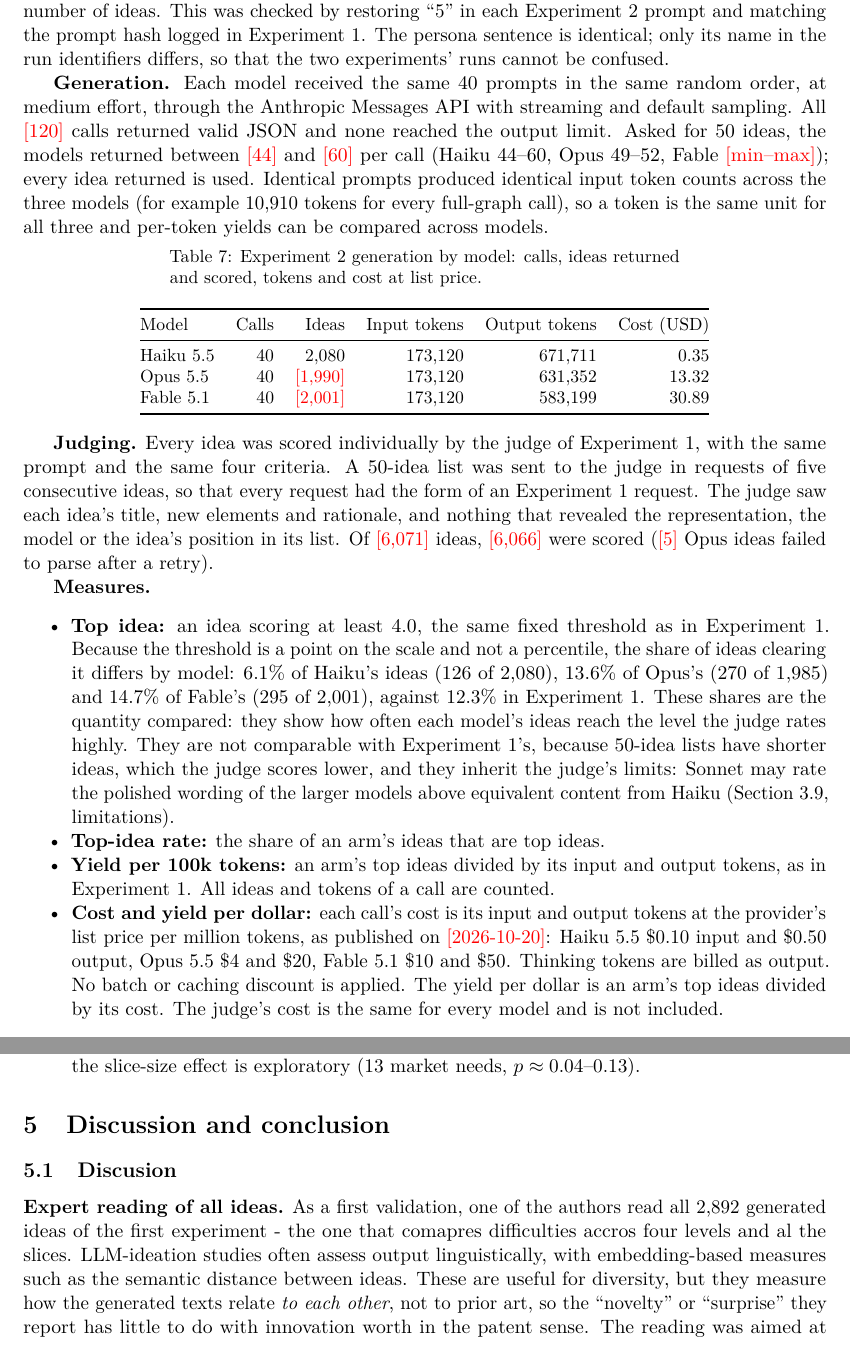
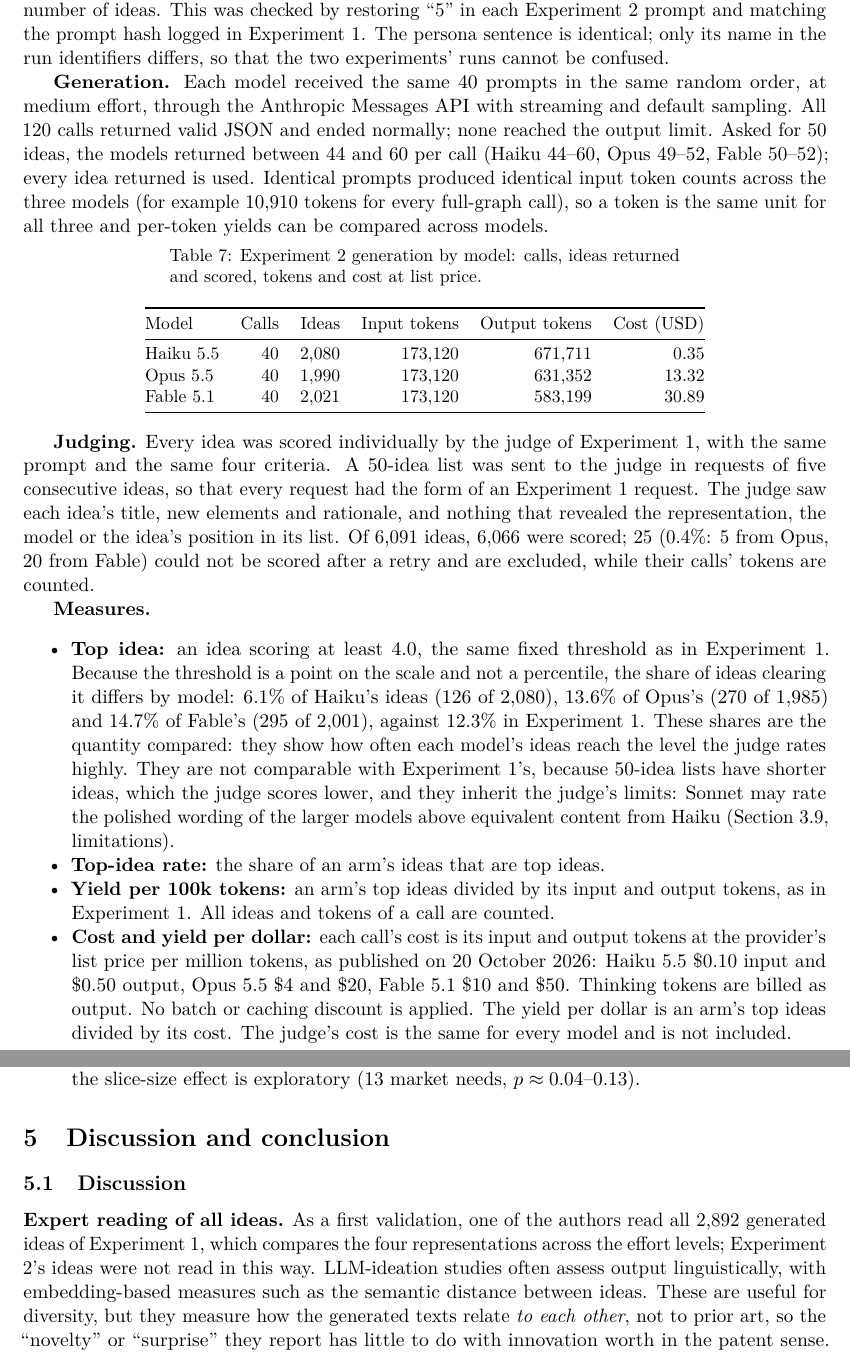
Before and after one commit to orioli/IM-LLM, a LaTeX paper (paper/main.tex, which reads paper/body.tex): two parts of pages 13 and 35 of 47, joined at a grey line, cut so that both start at the same text. Compiled offline with pdfLaTeX.

Commit message:
typos and placehodlers filled

```diff
--- a/paper/body.tex
+++ b/paper/body.tex
@@ -479,7 +478,7 @@ Statistics & Bootstrap 95\% CI, 2,000 resamples of calls within each arm \\
 
 \textbf{Prompt.} The prompt is Experiment 1's word for word, except for the one line that sets the number of ideas. This was checked by restoring ``5'' in each Experiment 2 prompt and matching the prompt hash logged in Experiment 1. The persona sentence is identical; only its name in the run identifiers differs, so that the two experiments' runs cannot be confused.
 
-\textbf{Generation.} Each model received the same 40 prompts in the same random order, at medium effort, through the Anthropic Messages API with streaming and default sampling. All \PH{120} calls returned valid JSON and none reached the output limit. Asked for 50 ideas, the models returned between \PH{44} and \PH{60} per call (Haiku 44--60, Opus 49--52, Fable \PH{min--max}); every idea returned is used. Identical prompts produced identical input token counts across the three models (for example 10,910 tokens for every full-graph call), so a token is the same unit for all three and per-token yields can be compared across models.
+\textbf{Generation.} Each model received the same 40 prompts in the same random order, at medium effort, through the Anthropic Messages API with streaming and default sampling. All 120 calls returned valid JSON and ended normally; none reached the output limit. Asked for 50 ideas, the models returned between 44 and 60 per call (Haiku 44--60, Opus 49--52, Fable 50--52); every idea returned is used. Identical prompts produced identical input token counts across the three models (for example 10,910 tokens for every full-graph call), so a token is the same unit for all three and per-token yields can be compared across models.
 
 \begin{longtable}[]{@{}lrrrrr@{}}
 \caption{Experiment 2 generation by model: calls, ideas returned and scored, tokens and cost at list price.}\label{tab:gen-exp2}\tabularnewline
@@ -495,11 +494,11 @@ Model & Calls & Ideas & Input tokens & Output tokens & Cost (USD) \\
 \bottomrule\noalign{}
 \endlastfoot
 Haiku 5.5 & 40 & 2,080 & 173,120 & 671,711 & 0.35 \\
-Opus 5.5 & 40 & \PH{1,990} & 173,120 & 631,352 & 13.32 \\
-Fable 5.1 & 40 & \PH{2,001} & 173,120 & 583,199 & 30.89 \\
-\end{longtable}
-
-\textbf{Judging.} Every idea was scored individually by the judge of Experiment 1, with the same prompt and the same four criteria. A 50-idea list was sent to the judge in requests of five consecutive ideas, so that every request had the form of an Experiment 1 request. The judge saw each idea's title, new elements and rationale, and nothing that revealed the representation, the model or the idea's position in its list. Of \PH{6,071} ideas, \PH{6,066} were scored (\PH{5} Opus ideas failed to parse after a retry).
+Opus 5.5 & 40 & 1,990 & 173,120 & 631,352 & 13.32 \\
+Fable 5.1 & 40 & 2,021 & 173,120 & 583,199 & 30.89 \\
+\end{longtable}
+
+\textbf{Judging.} Every idea was scored individually by the judge of Experiment 1, with the same prompt and the same four criteria. A 50-idea list was sent to the judge in requests of five consecutive ideas, so that every request had the form of an Experiment 1 request. The judge saw each idea's title, new elements and rationale, and nothing that revealed the representation, the model or the idea's position in its list. Of 6,091 ideas, 6,066 were scored; 25 (0.4\%: 5 from Opus, 20 from Fable) could not be scored after a retry and are excluded, while their calls' tokens are counted.
 
 \textbf{Measures.}
 \begin{itemize}
@@ -511,7 +510,7 @@ Fable 5.1 & 40 & \PH{2,001} & 173,120 & 583,199 & 30.89 \\
 \item
   \textbf{Yield per 100k tokens:} an arm's top ideas divided by its input and output tokens, as in Experiment 1. All ideas and tokens of a call are counted.
 \item
-  \textbf{Cost and yield per dollar:} each call's cost is its input and output tokens at the provider's list price per million tokens, as published on \PH{2026-10-20}: Haiku 5.5 \$0.10 input and \$0.50 output, Opus 5.5 \$4 and \$20, Fable 5.1 \$10 and \$50. Thinking tokens are billed as output. No batch or caching discount is applied. The yield per dollar is an arm's top ideas divided by its cost. The judge's cost is the same for every model and is not included.
+  \textbf{Cost and yield per dollar:} each call's cost is its input and output tokens at the provider's list price per million tokens, as published on 20 October 2026: Haiku 5.5 \$0.10 input and \$0.50 output, Opus 5.5 \$4 and \$20, Fable 5.1 \$10 and \$50. Thinking tokens are billed as output. No batch or caching discount is applied. The yield per dollar is an arm's top ideas divided by its cost. The judge's cost is the same for every model and is not included.
 \end{itemize}
 
 \textbf{Statistics.} With one market need, the bootstrap resamples the 10 calls of each arm with replacement (2,000 resamples), keeping each call's ideas and tokens together. Arms are compared by these intervals. The distribution of single-call yields is shown alongside as a description of how much individual calls vary, not as a test. No correction for multiple comparisons is applied.
@@ -1923,9 +1922,9 @@ The pilot (2 market needs $\times$ 3 replicates) found the full graph winning 17
 
 
 \hypertarget{discusion}{%
-\subsection{Discusion}\label{discusion}}
-
-\textbf{Expert reading of all ideas.} As a first validation, one of the authors read all 2,892 generated ideas of the first experiment - the one that comapres difficulties accros four levels and al the slices. LLM-ideation studies often assess output linguistically, with embedding-based measures such as the semantic distance between ideas. These are useful for diversity, but they measure how the generated texts relate \emph{to each other}, not to prior art, so the ``novelty'' or ``surprise'' they report has little to do with innovation worth in the patent sense. The reading was aimed at exactly that gap, and produced three observations.
+\subsection{Discussion}\label{discusion}}
+
+\textbf{Expert reading of all ideas.} As a first validation, one of the authors read all 2,892 generated ideas of Experiment 1, which compares the four representations across the effort levels; Experiment 2's ideas were not read in this way. LLM-ideation studies often assess output linguistically, with embedding-based measures such as the semantic distance between ideas. These are useful for diversity, but they measure how the generated texts relate \emph{to each other}, not to prior art, so the ``novelty'' or ``surprise'' they report has little to do with innovation worth in the patent sense. The reading was aimed at exactly that gap, and produced three observations.
 
 
 
```
Also changed, not shown: paper/body.tex (9 more changed lines), 1 other file.
